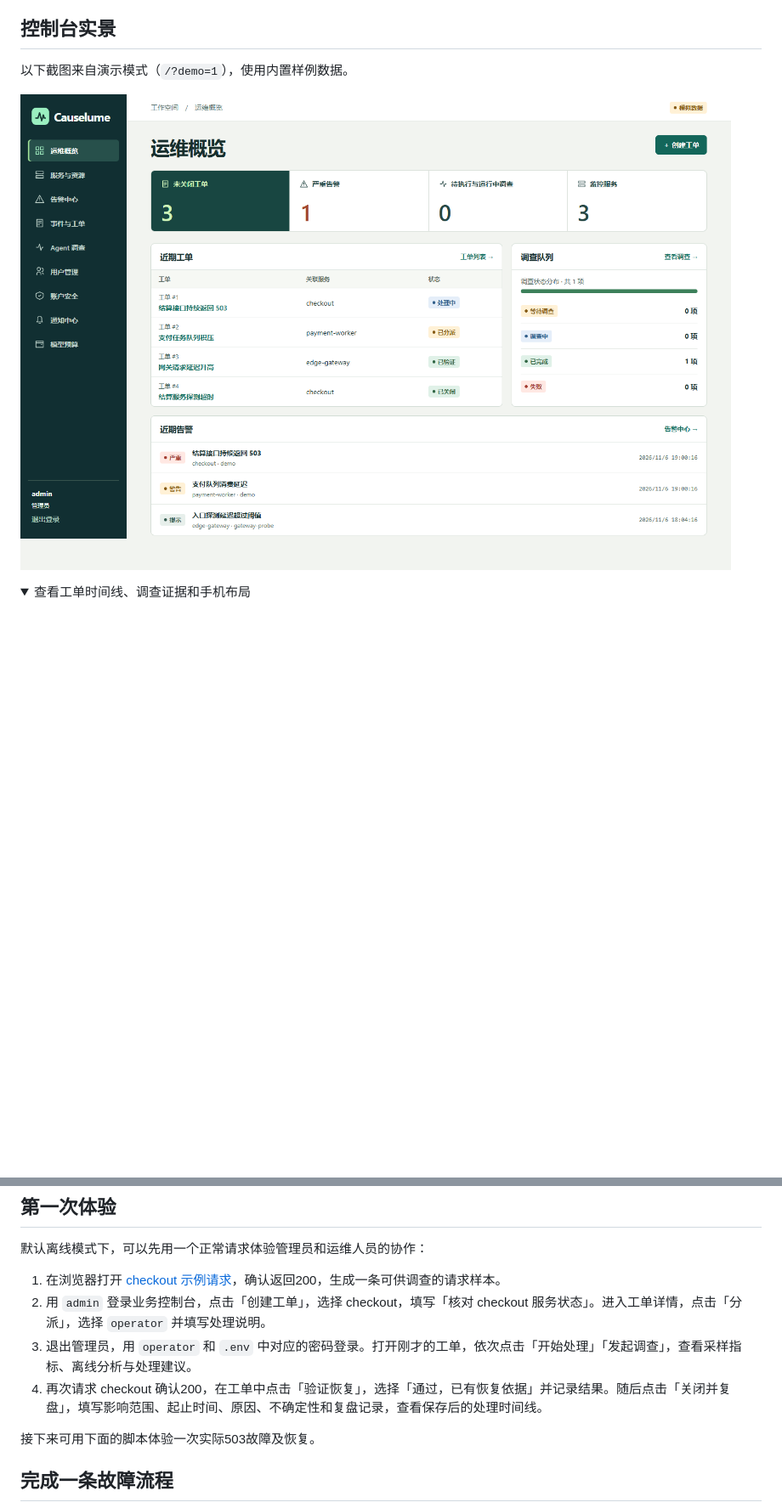
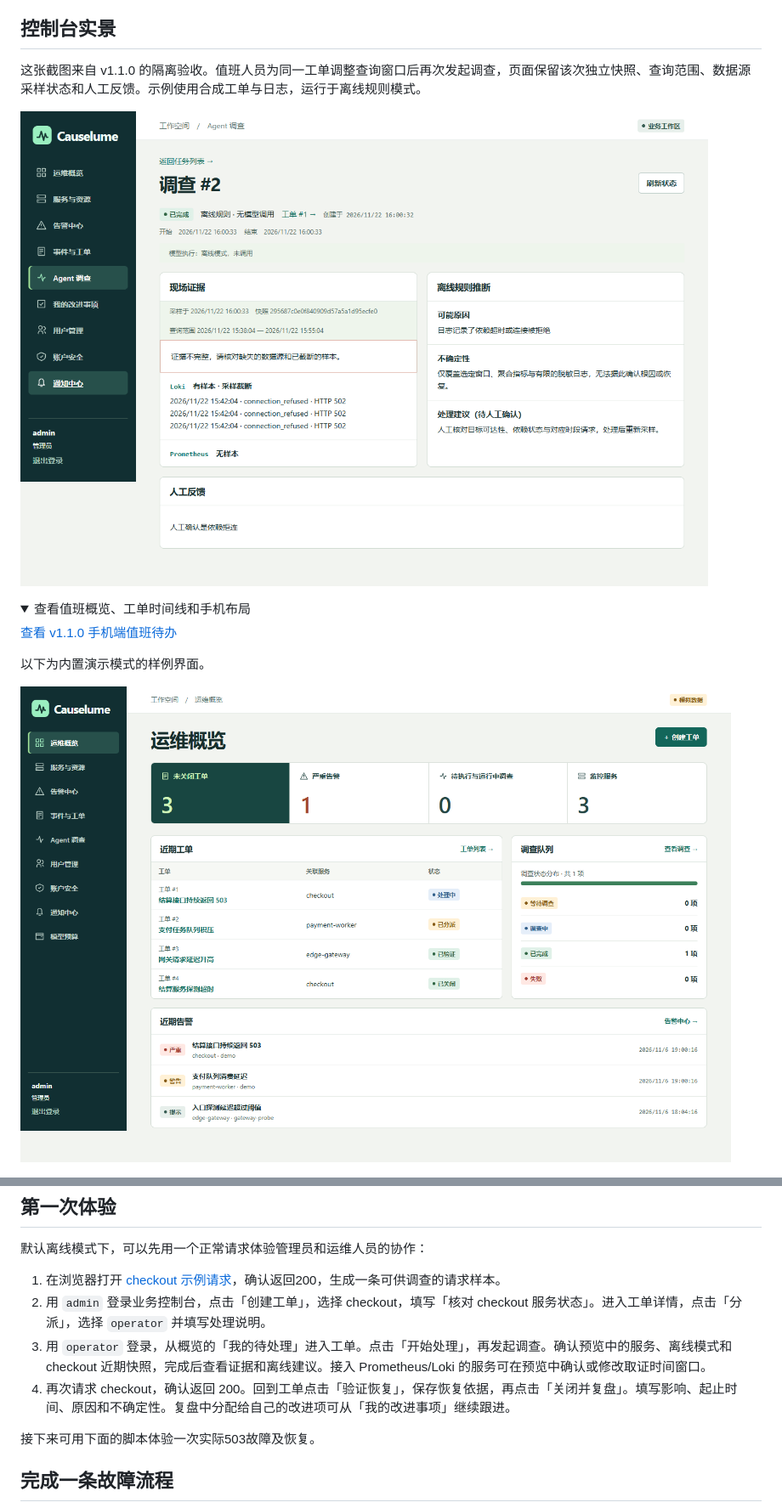
Before and after one commit to W205614/Causelume, a Markdown page: README.md, 2 parts joined by grey strips. Shown at 85% size. Rendered like a GitHub page; pictures changed too: docs/images/investigation-v1.1.0.png (added); folded sections open; blank space fills up the shorter version.

```diff
--- a/README.md
+++ b/README.md
@@ -14,12 +14,18 @@ Causelume 面向个人开发者和小团队，将告警、工单、AI 故障调
 
 ## 控制台实景
 
-以下截图来自演示模式（`/?demo=1`），使用内置样例数据。
+这张截图来自 v1.1.0 的隔离验收。值班人员为同一工单调整查询窗口后再次发起调查，页面保留该次独立快照、查询范围、数据源采样状态和人工反馈。示例使用合成工单与日志，运行于离线规则模式。
 
-![运维概览：未关闭工单、近期告警和调查队列](docs/images/overview.png)
+![调查详情显示独立快照、查询窗口、Loki 截断样本、Prometheus 无样本和人工反馈](docs/images/investigation-v1.1.0.png)
 
 <details>
-<summary>查看工单时间线、调查证据和手机布局</summary>
+<summary>查看值班概览、工单时间线和手机布局</summary>
+
+[查看 v1.1.0 手机端值班待办](docs/images/on-call-v1.1.0-mobile.png)
+
+以下为内置演示模式的样例界面。
+
+![演示模式的运维概览](docs/images/overview.png)
 
 ![工单详情及负责人处理时间线](docs/images/ticket-timeline.png)
 
@@ -124,8 +130,8 @@ docker compose up -d --no-build --wait --wait-timeout 180 app agent checkout
 
 1. 在浏览器打开 [checkout 示例请求](http://127.0.0.1:18761/checkout)，确认返回200，生成一条可供调查的请求样本。
 2. 用 `admin` 登录业务控制台，点击「创建工单」，选择 checkout，填写「核对 checkout 服务状态」。进入工单详情，点击「分派」，选择 `operator` 并填写处理说明。
-3. 退出管理员，用 `operator` 和 `.env` 中对应的密码登录。打开刚才的工单，依次点击「开始处理」「发起调查」，查看采样指标、离线分析与处理建议。
-4. 再次请求 checkout 确认200，在工单中点击「验证恢复」，选择「通过，已有恢复依据」并记录结果。随后点击「关闭并复盘」，填写影响范围、起止时间、原因、不确定性和复盘记录，查看保存后的处理时间线。
+3. 用 `operator` 登录，从概览的「我的待处理」进入工单。点击「开始处理」，再发起调查。确认预览中的服务、离线模式和 checkout 近期快照，完成后查看证据和离线建议。接入 Prometheus/Loki 的服务可在预览中确认或修改取证时间窗口。
+4. 再次请求 checkout，确认返回 200。回到工单点击「验证恢复」，保存恢复依据，再点击「关闭并复盘」。填写影响、起止时间、原因和不确定性。复盘中分配给自己的改进项可从「我的改进事项」继续跟进。
 
 接下来可用下面的脚本体验一次实际503故障及恢复。
 
```
Also changed, not shown: other parts of README.md (+10 -10 lines), docs/README.md (+3 -2 lines), docs/images/on-call-v1.1.0-mobile.png (added).
